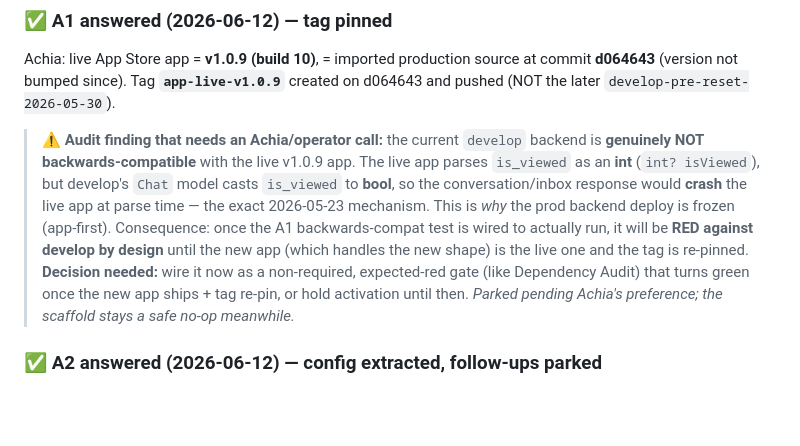
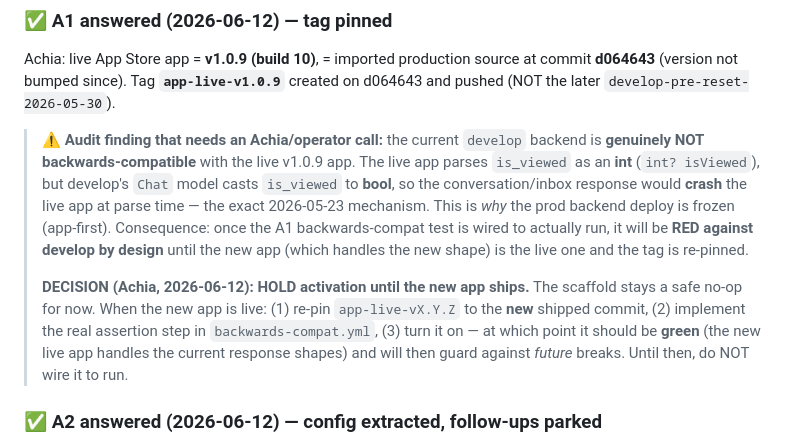
Before and after one commit to reacti25/reacti, a Markdown page: NEEDS-ACHIA.md, the part around the change. Drawn GitHub-style; blank space fills up the shorter version.

Commit message:
docs(needs-achia): record A1 decision — hold backwards-compat activation until new app ships
Co-Authored-By: Claude Opus 4.8 (1M context) <noreply@anthropic.com>

```diff
--- a/NEEDS-ACHIA.md
+++ b/NEEDS-ACHIA.md
@@ -25,10 +25,14 @@ created on d064643 and pushed (NOT the later `develop-pre-reset-2026-05-30`).
 > This is *why* the prod backend deploy is frozen (app-first). Consequence: once
 > the A1 backwards-compat test is wired to actually run, it will be **RED against
 > develop by design** until the new app (which handles the new shape) is the live
-> one and the tag is re-pinned. **Decision needed:** wire it now as a
-> non-required, expected-red gate (like Dependency Audit) that turns green once
-> the new app ships + tag re-pin, or hold activation until then. _Parked pending
-> Achia's preference; the scaffold stays a safe no-op meanwhile._
+> one and the tag is re-pinned.
+>
+> **DECISION (Achia, 2026-06-12): HOLD activation until the new app ships.**
+> The scaffold stays a safe no-op for now. When the new app is live: (1) re-pin
+> `app-live-vX.Y.Z` to the **new** shipped commit, (2) implement the real
+> assertion step in `backwards-compat.yml`, (3) turn it on — at which point it
+> should be **green** (the new live app handles the current response shapes) and
+> will then guard against *future* breaks. Until then, do NOT wire it to run.
 
 ### ✅ A2 answered (2026-06-12) — config extracted, follow-ups parked
 Achia: `climbiq-goonclimbers.com:8081` is **not** leftover — it's the real
```
